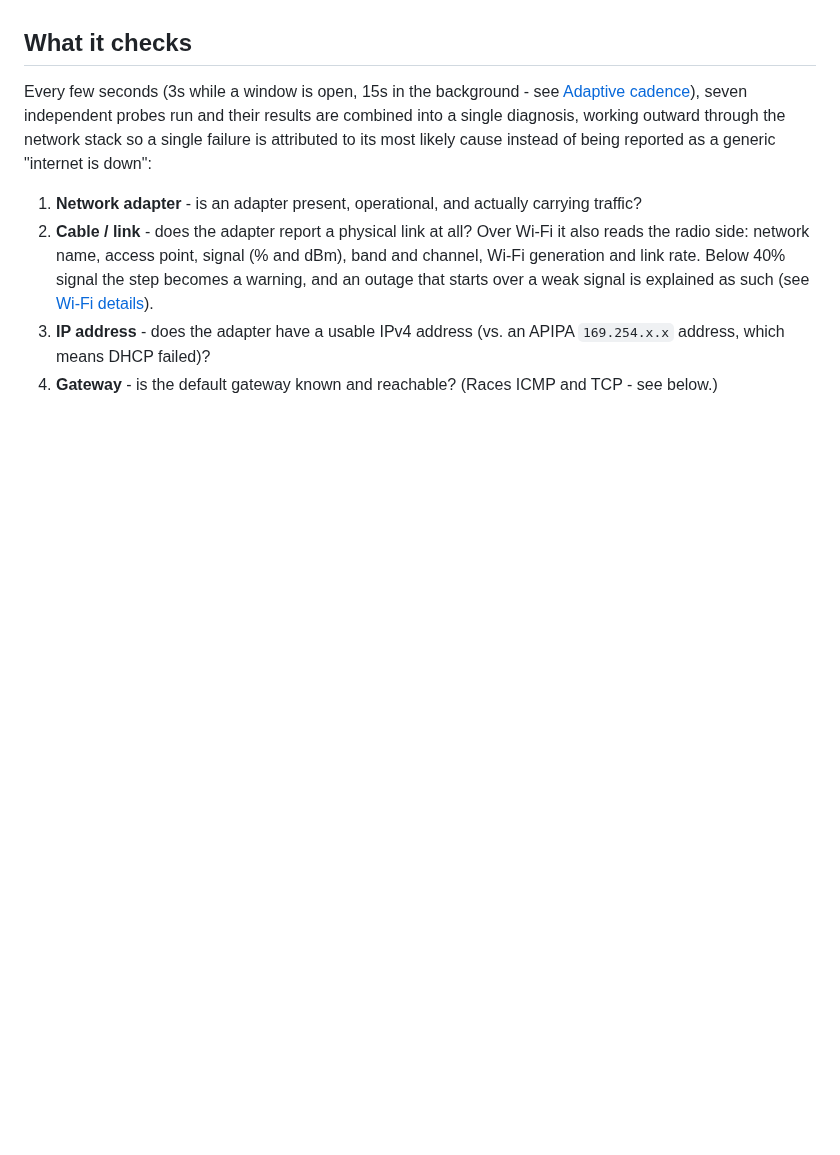
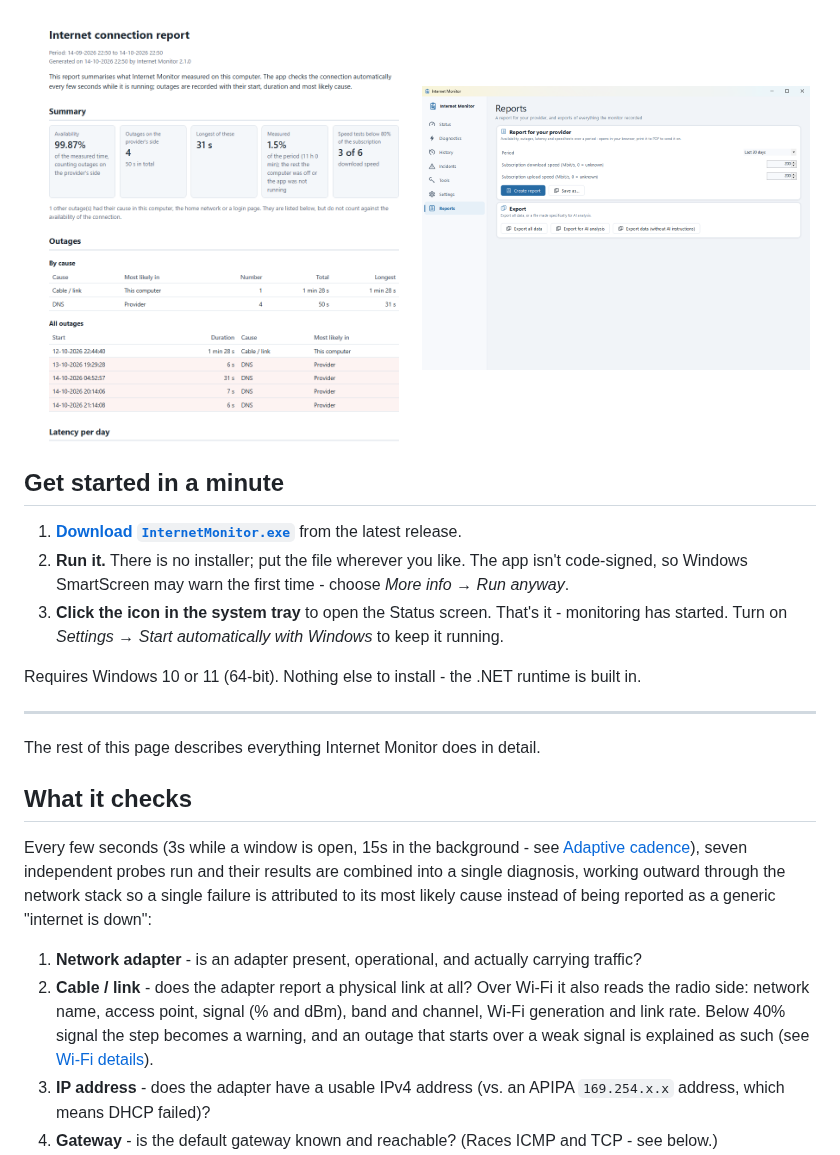
Before and after one commit to DutchCoban/InternetMonitor, a Markdown page: README.md, the part around one of its changes. Drawn GitHub-style; pictures changed too: docs/screenshots/provider-report.png (added), docs/screenshots/reports.png (added); blank space fills up the shorter version.

```diff
--- a/README.md
+++ b/README.md
@@ -19,3 +43,22 @@ see [Project status](#project-status) for exactly what and why.
+<p align="center">
+  <img src="docs/screenshots/provider-report.png" alt="A report for your provider: availability, outages and where they originated" width="49%">
+  <img src="docs/screenshots/reports.png" alt="The Reports page: the provider report and the data exports" width="49%">
+</p>
+
+## Get started in a minute
+
+1. **[Download `InternetMonitor.exe`](https://github.com/DutchCoban/InternetMonitor/releases/latest)**
+   from the latest release.
+2. **Run it.** There is no installer; put the file wherever you like. The app isn't code-signed,
+   so Windows SmartScreen may warn the first time - choose *More info* → *Run anyway*.
+3. **Click the icon in the system tray** to open the Status screen. That's it - monitoring has
+   started. Turn on *Settings → Start automatically with Windows* to keep it running.
+
+Requires Windows 10 or 11 (64-bit). Nothing else to install - the .NET runtime is built in.
+
+---
+
+The rest of this page describes everything Internet Monitor does in detail.
 
 ## What it checks
 
```
Also changed, not shown: other parts of README.md (+55 -39 lines), docs/screenshots/status.png (added).
